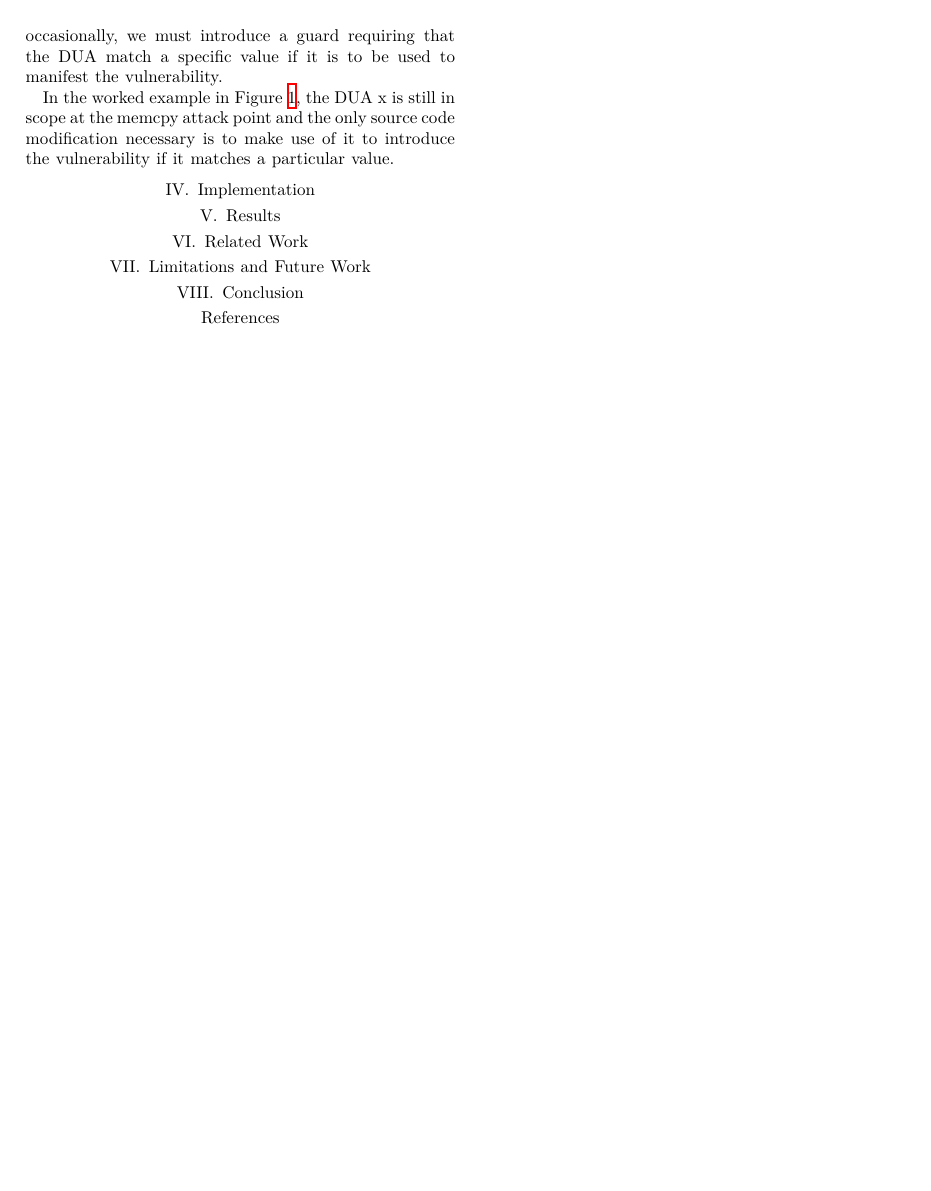
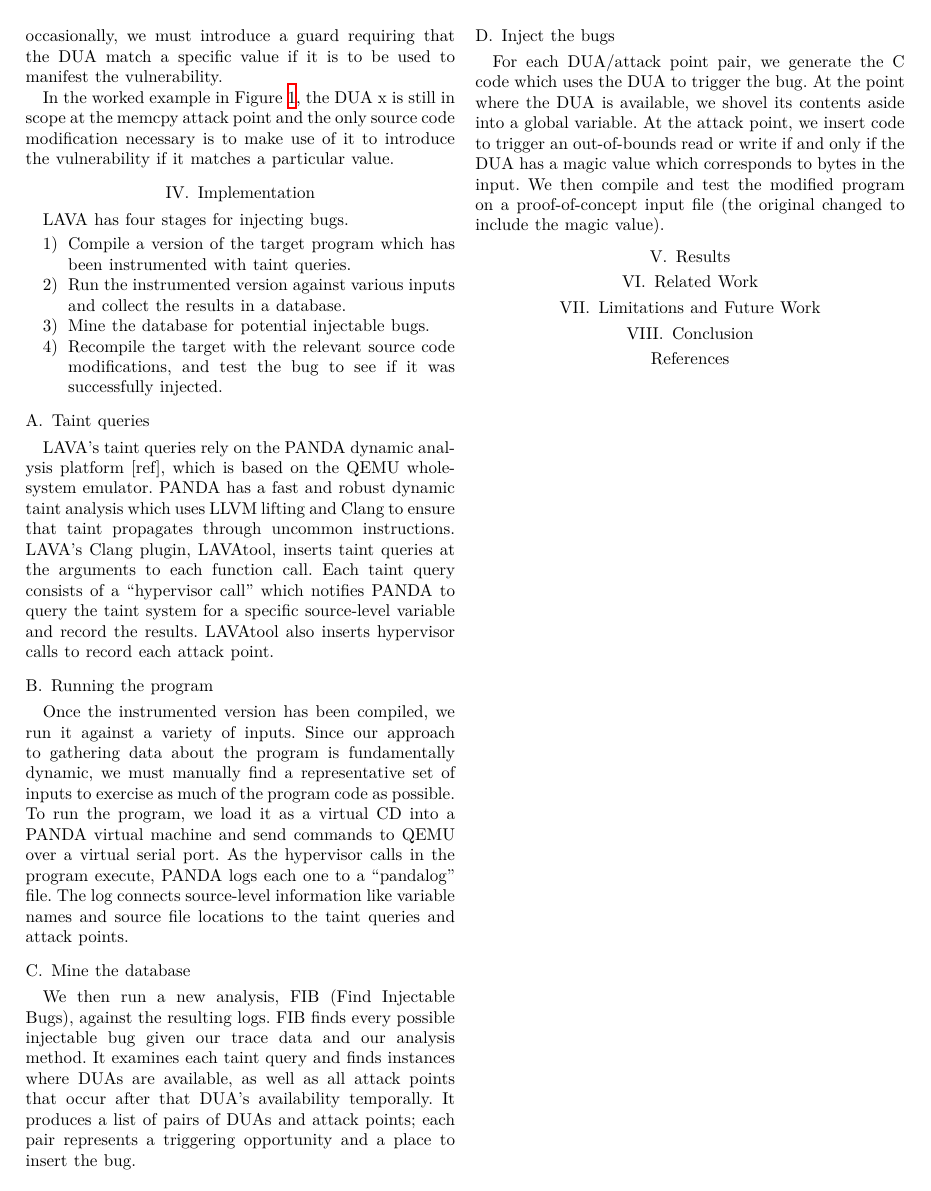
Before and after one commit to panda-re/lava, a LaTeX paper (paper1/paper.tex, which reads paper1/implementation.tex): page 3 of 3. Compiled offline with XeLaTeX.

Commit message:
First stab at implementation.

```diff
--- a/paper1/implementation.tex
+++ b/paper1/implementation.tex
@@ -0,0 +1,33 @@
+LAVA has four stages for injecting bugs.
+\begin{enumerate}
+\item Compile a version of the target program which has been instrumented with taint queries.
+\item Run the instrumented version against various inputs and collect the results in a database.
+\item Mine the database for potential injectable bugs.
+\item Recompile the target with the relevant source code modifications, and test the bug to see if it was successfully injected.
+\end{enumerate}
+
+\subsection{Taint queries}
+LAVA's taint queries rely on the PANDA dynamic analysis platform [ref], which is based on the QEMU whole-system emulator.
+PANDA has a fast and robust dynamic taint analysis which uses LLVM lifting and Clang to ensure that taint propagates through uncommon instructions.
+LAVA's Clang plugin, LAVAtool, inserts taint queries at the arguments to each function call.
+Each taint query consists of a ``hypervisor call'' which notifies PANDA to query the taint system for a specific source-level variable and record the results.
+LAVAtool also inserts hypervisor calls to record each attack point.
+
+\subsection{Running the program}
+Once the instrumented version has been compiled, we run it against a variety of inputs.
+Since our approach to gathering data about the program is fundamentally dynamic, we must manually find a representative set of inputs to exercise as much of the program code as possible.
+To run the program, we load it as a virtual CD into a PANDA virtual machine and send commands to QEMU over a virtual serial port.
+As the hypervisor calls in the program execute, PANDA logs each one to a ``pandalog'' file.
+The log connects source-level information like variable names and source file locations to the taint queries and attack points.
+
+\subsection{Mine the database}
+We then run a new analysis, FIB (Find Injectable Bugs), against the resulting logs.
+FIB finds every possible injectable bug given our trace data and our analysis method.
+It examines each taint query and finds instances where DUAs are available, as well as all attack points that occur after that DUA's availability temporally.
+It produces a list of pairs of DUAs and attack points; each pair represents a triggering opportunity and a place to insert the bug.
+
+\subsection{Inject the bugs}
+For each DUA/attack point pair, we generate the C code which uses the DUA to trigger the bug.
+At the point where the DUA is available, we shovel its contents aside into a global variable.
+At the attack point, we insert code to trigger an out-of-bounds read or write if and only if the DUA has a magic value which corresponds to bytes in the input.
+We then compile and test the modified program on a proof-of-concept input file (the original changed to include the magic value).
```
Also changed, not shown: paper1/paper.tex (+1 -1 lines).
